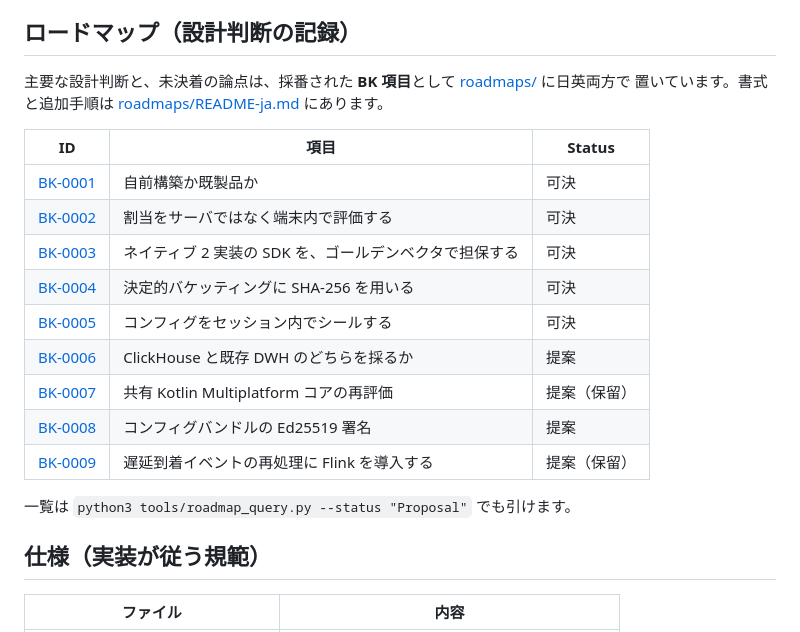
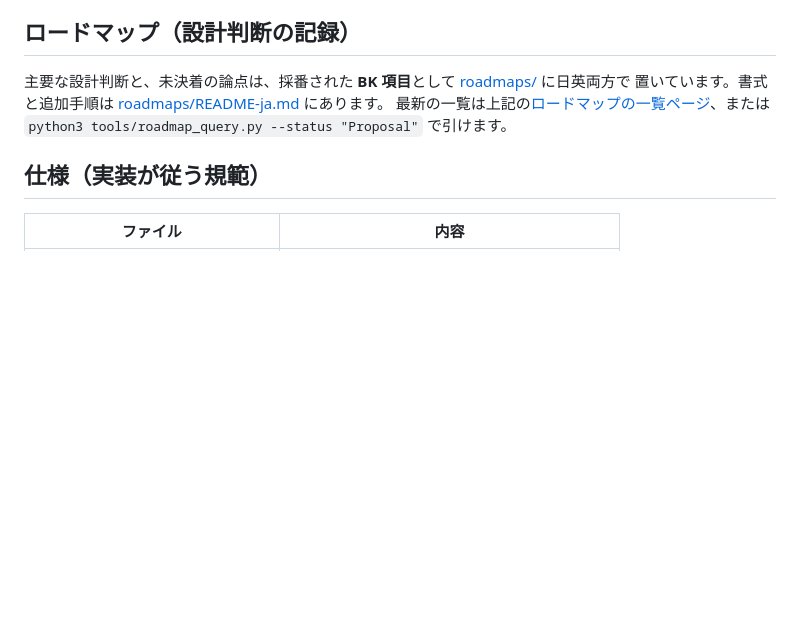
Before and after one commit to 0x0c/bakuchi, a Markdown page: README-ja.md, the part around the change. GitHub-like rendering; blank space fills up the shorter version.

```diff
--- a/README-ja.md
+++ b/README-ja.md
@@ -44,20 +44,8 @@ BK 項目の一覧: **https://0x0c.github.io/bakuchi/**
 
 主要な設計判断と、未決着の論点は、採番された **BK 項目**として [roadmaps/](roadmaps/) に日英両方で
 置いています。書式と追加手順は [roadmaps/README-ja.md](roadmaps/README-ja.md) にあります。
-
-| ID | 項目 | Status |
-|---|---|---|
-| [BK-0001](roadmaps/BK-0001-build-vs-buy/BK-0001-build-vs-buy-ja.md) | 自前構築か既製品か | 可決 |
-| [BK-0002](roadmaps/BK-0002-local-evaluation/BK-0002-local-evaluation-ja.md) | 割当をサーバではなく端末内で評価する | 可決 |
-| [BK-0003](roadmaps/BK-0003-native-sdks/BK-0003-native-sdks-ja.md) | ネイティブ 2 実装の SDK を、ゴールデンベクタで担保する | 可決 |
-| [BK-0004](roadmaps/BK-0004-bucketing-hash/BK-0004-bucketing-hash-ja.md) | 決定的バケッティングに SHA-256 を用いる | 可決 |
-| [BK-0005](roadmaps/BK-0005-session-sealed-config/BK-0005-session-sealed-config-ja.md) | コンフィグをセッション内でシールする | 可決 |
-| [BK-0006](roadmaps/BK-0006-event-warehouse-selection/BK-0006-event-warehouse-selection-ja.md) | ClickHouse と既存 DWH のどちらを採るか | 提案 |
-| [BK-0007](roadmaps/BK-0007-revisit-kmp-shared-core/BK-0007-revisit-kmp-shared-core-ja.md) | 共有 Kotlin Multiplatform コアの再評価 | 提案（保留） |
-| [BK-0008](roadmaps/BK-0008-config-bundle-signing/BK-0008-config-bundle-signing-ja.md) | コンフィグバンドルの Ed25519 署名 | 提案 |
-| [BK-0009](roadmaps/BK-0009-flink-late-data/BK-0009-flink-late-data-ja.md) | 遅延到着イベントの再処理に Flink を導入する | 提案（保留） |
-
-一覧は `python3 tools/roadmap_query.py --status "Proposal"` でも引けます。
+最新の一覧は上記の[ロードマップの一覧ページ](#ロードマップの一覧ページ)、または
+`python3 tools/roadmap_query.py --status "Proposal"` で引けます。
 
 ## 仕様（実装が従う規範）
 
```
Also changed, not shown: README.md (+3 -15 lines).
